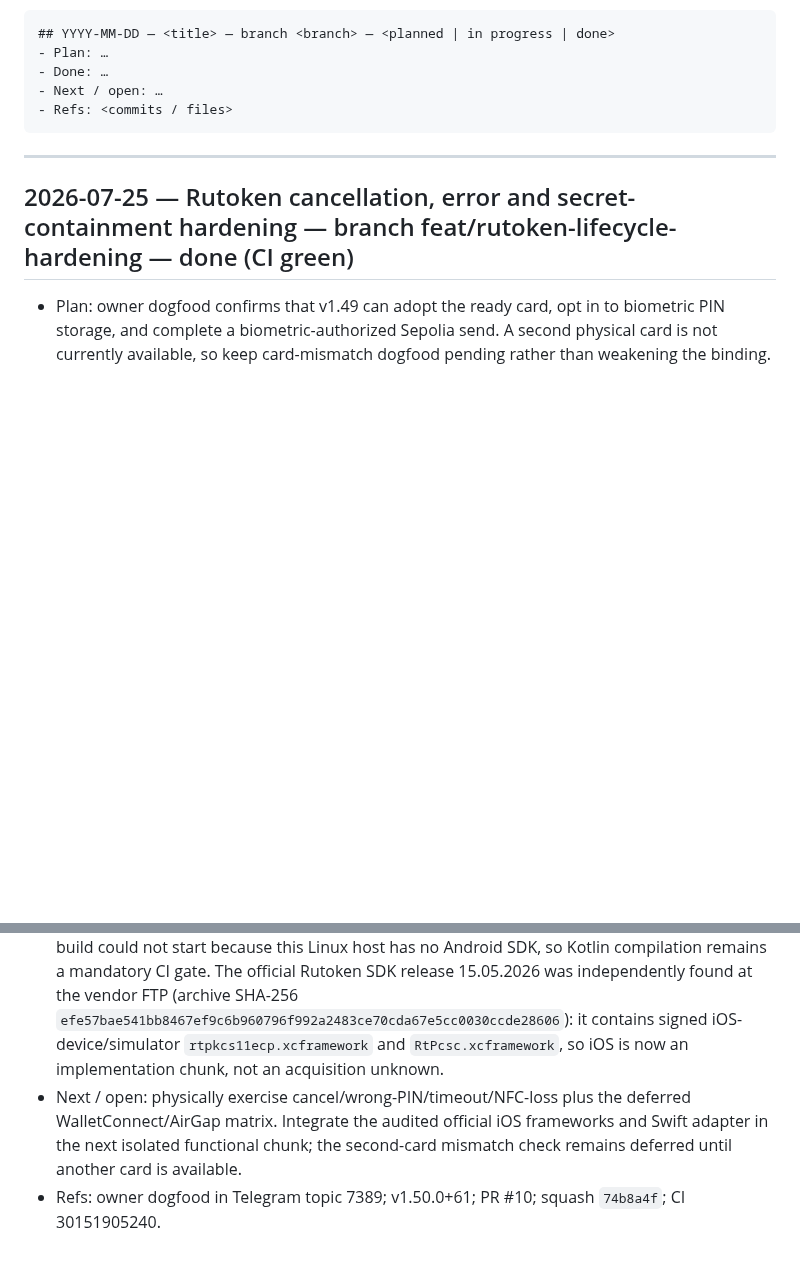
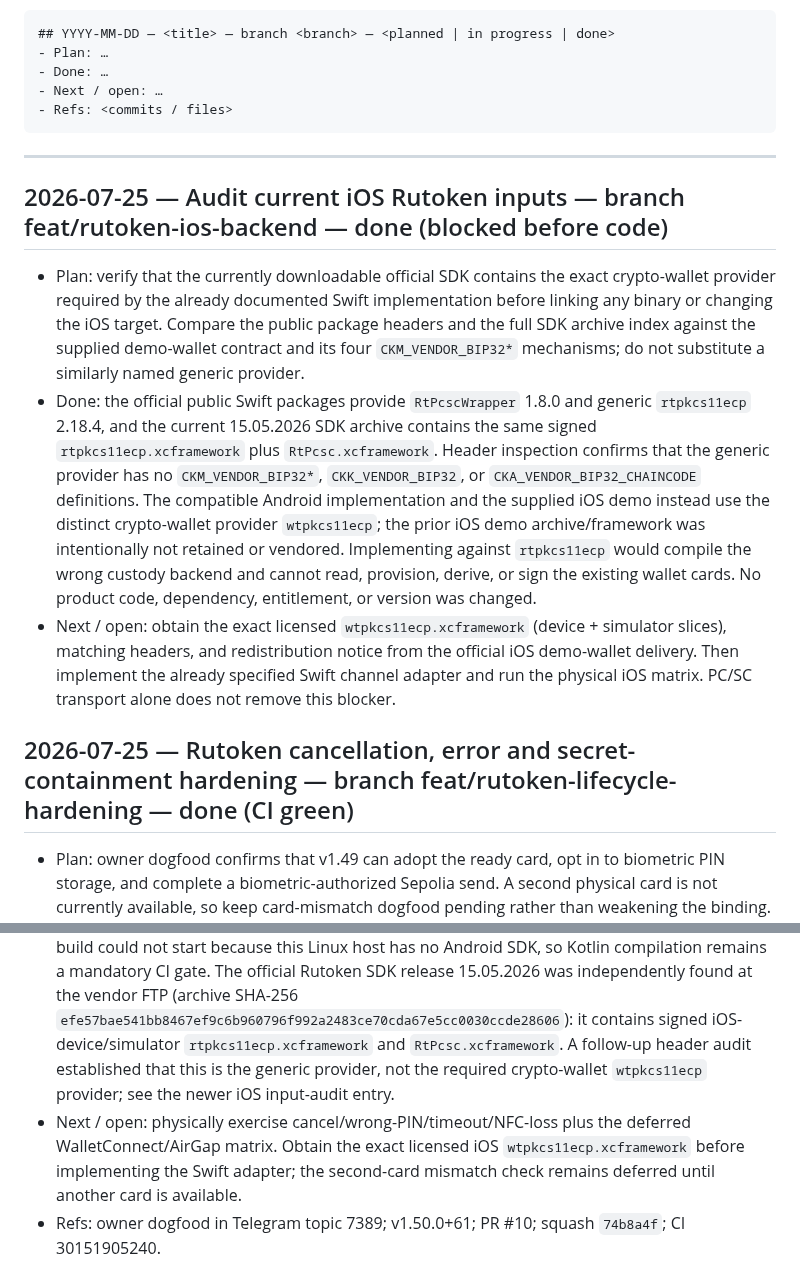
Before and after one commit to code-agent-43824/mobile-wallet-demo, a Markdown page: docs/worklog.md, 2 parts joined by grey strips. Rendered like a GitHub page; blank space fills up the shorter version.

Commit message:
docs: correct iOS Rutoken SDK blocker [skip ci] (#11)
Co-authored-by: code-agent-43824 <code-agent-43824@users.noreply.github.com>

````diff
--- a/docs/worklog.md
+++ b/docs/worklog.md
@@ -17,6 +17,23 @@ Entry template:
 ```
 
 ---
+
+## 2026-07-25 — Audit current iOS Rutoken inputs — branch feat/rutoken-ios-backend — done (blocked before code)
+- Plan: verify that the currently downloadable official SDK contains the exact crypto-wallet provider required
+  by the already documented Swift implementation before linking any binary or changing the iOS target. Compare
+  the public package headers and the full SDK archive index against the supplied demo-wallet contract and its
+  four `CKM_VENDOR_BIP32*` mechanisms; do not substitute a similarly named generic provider.
+- Done: the official public Swift packages provide `RtPcscWrapper` 1.8.0 and generic
+  `rtpkcs11ecp` 2.18.4, and the current 15.05.2026 SDK archive contains the same signed
+  `rtpkcs11ecp.xcframework` plus `RtPcsc.xcframework`. Header inspection confirms that the generic provider has
+  no `CKM_VENDOR_BIP32*`, `CKK_VENDOR_BIP32`, or `CKA_VENDOR_BIP32_CHAINCODE` definitions. The compatible
+  Android implementation and the supplied iOS demo instead use the distinct crypto-wallet provider
+  `wtpkcs11ecp`; the prior iOS demo archive/framework was intentionally not retained or vendored. Implementing
+  against `rtpkcs11ecp` would compile the wrong custody backend and cannot read, provision, derive, or sign the
+  existing wallet cards. No product code, dependency, entitlement, or version was changed.
+- Next / open: obtain the exact licensed `wtpkcs11ecp.xcframework` (device + simulator slices), matching headers,
+  and redistribution notice from the official iOS demo-wallet delivery. Then implement the already specified
+  Swift channel adapter and run the physical iOS matrix. PC/SC transport alone does not remove this blocker.
 
 ## 2026-07-25 — Rutoken cancellation, error and secret-containment hardening — branch feat/rutoken-lifecycle-hardening — done (CI green)
 - Plan: owner dogfood confirms that v1.49 can adopt the ready card, opt in to biometric PIN storage, and complete
@@ -39,11 +56,11 @@ Entry template:
   no Android SDK, so Kotlin compilation remains a mandatory CI gate. The official Rutoken SDK release 15.05.2026
   was independently found at the vendor FTP (archive SHA-256
   `efe57bae541bb8467ef9c6b960796f992a2483ce70cda67e5cc0030ccde28606`): it contains signed iOS-device/simulator
-  `rtpkcs11ecp.xcframework` and `RtPcsc.xcframework`, so iOS is now an implementation chunk, not an acquisition
-  unknown.
+  `rtpkcs11ecp.xcframework` and `RtPcsc.xcframework`. A follow-up header audit established that this is the
+  generic provider, not the required crypto-wallet `wtpkcs11ecp` provider; see the newer iOS input-audit entry.
 - Next / open: physically exercise cancel/wrong-PIN/timeout/NFC-loss plus the deferred WalletConnect/AirGap
-  matrix. Integrate the audited official iOS frameworks and Swift adapter in the next isolated functional chunk;
-  the second-card mismatch check remains deferred until another card is available.
+  matrix. Obtain the exact licensed iOS `wtpkcs11ecp.xcframework` before implementing the Swift adapter; the
+  second-card mismatch check remains deferred until another card is available.
 - Refs: owner dogfood in Telegram topic 7389; v1.50.0+61; PR #10; squash `74b8a4f`; CI 30151905240.
 
 ## 2026-07-24 — Adopt existing Rutoken + biometric PIN convenience — branch feat/rutoken-existing-card-biometric-pin — done (CI green)
````
Also changed, not shown: docs/development-plan.md (+6 -4 lines).
